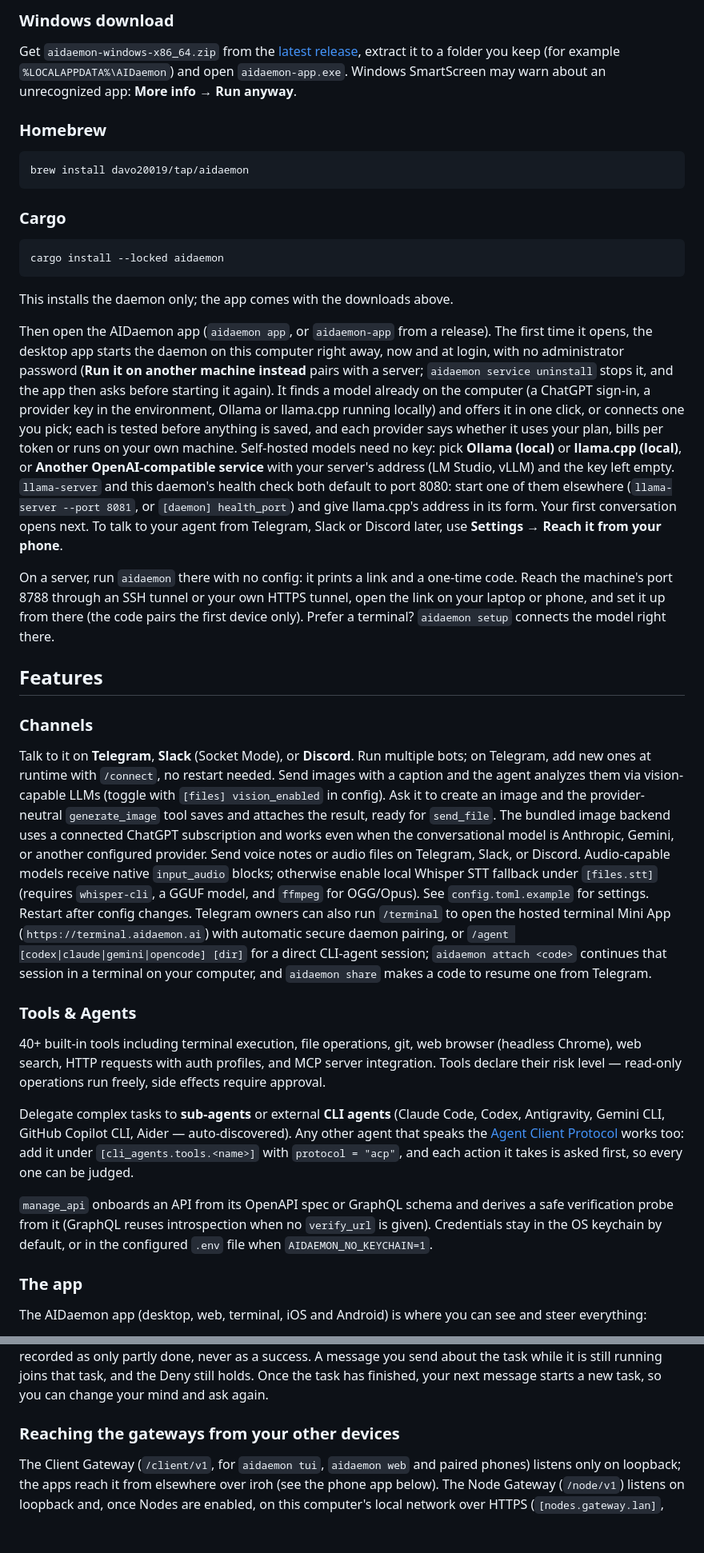
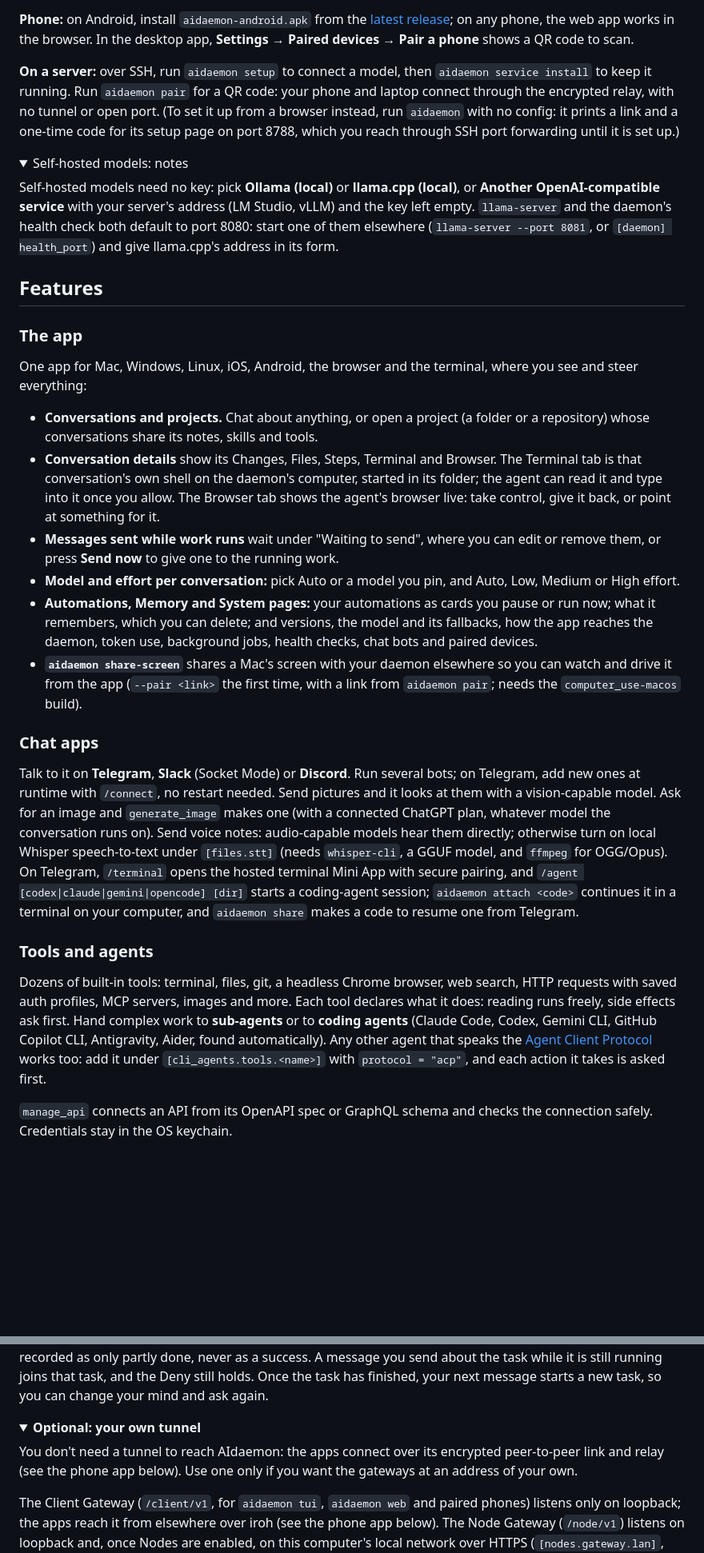
Before and after one commit to davo20019/aidaemon, a Markdown page: README.md, 2 parts joined by grey strips. Shown at 80% size. GitHub-like rendering; folded sections open; blank space fills up the shorter version.

````diff
--- a/README.md
+++ b/README.md
@@ -33,42 +61,31 @@ Get `AIdaemon-macos-aarch64.dmg` (Apple silicon) or `AIdaemon-macos-x86_64.dmg`
 
-### Windows download
+**Phone:** on Android, install `aidaemon-android.apk` from the [latest release](https://github.com/davo20019/aidaemon/releases/latest); on any phone, the web app works in the browser. In the desktop app, **Settings → Paired devices → Pair a phone** shows a QR code to scan.
 
-Get `aidaemon-windows-x86_64.zip` from the [latest release](https://github.com/davo20019/aidaemon/releases/latest), extract it to a folder you keep (for example `%LOCALAPPDATA%\AIDaemon`) and open `aidaemon-app.exe`. Windows SmartScreen may warn about an unrecognized app: **More info → Run anyway**.
+**On a server:** over SSH, run `aidaemon setup` to connect a model, then `aidaemon service install` to keep it running. Run `aidaemon pair` for a QR code: your phone and laptop connect through the encrypted relay, with no tunnel or open port. (To set it up from a browser instead, run `aidaemon` with no config: it prints a link and a one-time code for its setup page on port 8788, which you reach through SSH port forwarding until it is set up.)
 
-### Homebrew
+<details>
+<summary>Self-hosted models: notes</summary>
 
-```bash
-brew install davo20019/tap/aidaemon
-```
-
-### Cargo
-
-```bash
-cargo install --locked aidaemon
-```
-
-This installs the daemon only; the app comes with the downloads above.
-
-Then open the AIDaemon app (`aidaemon app`, or `aidaemon-app` from a release). The first time it opens, the desktop app starts the daemon on this computer right away, now and at login, with no administrator password (**Run it on another machine instead** pairs with a server; `aidaemon service uninstall` stops it, and the app then asks before starting it again). It finds a model already on the computer (a ChatGPT sign-in, a provider key in the environment, Ollama or llama.cpp running locally) and offers it in one click, or connects one you pick; each is tested before anything is saved, and each provider says whether it uses your plan, bills per token or runs on your own machine. Self-hosted models need no key: pick **Ollama (local)** or **llama.cpp (local)**, or **Another OpenAI-compatible service** with your server's address (LM Studio, vLLM) and the key left empty. `llama-server` and this daemon's health check both default to port 8080: start one of them elsewhere (`llama-server --port 8081`, or `[daemon] health_port`) and give llama.cpp's address in its form. Your first conversation opens next. To talk to your agent from Telegram, Slack or Discord later, use **Settings → Reach it from your phone**.
-
-On a server, run `aidaemon` there with no config: it prints a link and a one-time code. Reach the machine's port 8788 through an SSH tunnel or your own HTTPS tunnel, open the link on your laptop or phone, and set it up from there (the code pairs the first device only). Prefer a terminal? `aidaemon setup` connects the model right there.
+Self-hosted models need no key: pick **Ollama (local)** or **llama.cpp (local)**, or **Another OpenAI-compatible service** with your server's address (LM Studio, vLLM) and the key left empty. `llama-server` and the daemon's health check both default to port 8080: start one of them elsewhere (`llama-server --port 8081`, or `[daemon] health_port`) and give llama.cpp's address in its form.
+</details>
 
 ## Features
 
-### Channels
-Talk to it on **Telegram**, **Slack** (Socket Mode), or **Discord**. Run multiple bots; on Telegram, add new ones at runtime with `/connect`, no restart needed.
-Send images with a caption and the agent analyzes them via vision-capable LLMs (toggle with `[files] vision_enabled` in config).
-Ask it to create an image and the provider-neutral `generate_image` tool saves and attaches the result, ready for `send_file`. The bundled image backend uses a connected ChatGPT subscription and works even when the conversational model is Anthropic, Gemini, or another configured provider.
-Send voice notes or audio files on Telegram, Slack, or Discord. Audio-capable models receive native `input_audio` blocks; otherwise enable local Whisper STT fallback under `[files.stt]` (requires `whisper-cli`, a GGUF model, and `ffmpeg` for OGG/Opus). See `config.toml.example` for settings. Restart after config changes.
-Telegram owners can also run `/terminal` to open the hosted terminal Mini App (`https://terminal.aidaemon.ai`) with automatic secure daemon pairing, or `/agent [codex|claude|gemini|opencode] [dir]` for a direct CLI-agent session; `aidaemon attach <code>` continues that session in a terminal on your computer, and `aidaemon share` makes a code to resume one from Telegram.
+### The app
+One app for Mac, Windows, Linux, iOS, Android, the browser and the terminal, where you see and steer everything:
 
-### Tools & Agents
-40+ built-in tools including terminal execution, file operations, git, web browser (headless Chrome), web search, HTTP requests with auth profiles, and MCP server integration. Tools declare their risk level — read-only operations run freely, side effects require approval.
+- **Conversations and projects.** Chat about anything, or open a project (a folder or a repository) whose conversations share its notes, skills and tools.
+- **Conversation details** show its Changes, Files, Steps, Terminal and Browser. The Terminal tab is that conversation's own shell on the daemon's computer, started in its folder; the agent can read it and type into it once you allow. The Browser tab shows the agent's browser live: take control, give it back, or point at something for it.
+- **Messages sent while work runs** wait under "Waiting to send", where you can edit or remove them, or press **Send now** to give one to the running work.
+- **Model and effort per conversation:** pick Auto or a model you pin, and Auto, Low, Medium or High effort.
+- **Automations, Memory and System pages:** your automations as cards you pause or run now; what it remembers, which you can delete; and versions, the model and its fallbacks, how the app reaches the daemon, token use, background jobs, health checks, chat bots and paired devices.
+- **`aidaemon share-screen`** shares a Mac's screen with your daemon elsewhere so you can watch and drive it from the app (`--pair <link>` the first time, with a link from `aidaemon pair`; needs the `computer_use-macos` build).
 
-Delegate complex tasks to **sub-agents** or external **CLI agents** (Claude Code, Codex, Antigravity, Gemini CLI, GitHub Copilot CLI, Aider — auto-discovered). Any other agent that speaks the [Agent Client Protocol](https://agentclientprotocol.com) works too: add it under `[cli_agents.tools.<name>]` with `protocol = "acp"`, and each action it takes is asked first, so every one can be judged.
+### Chat apps
+Talk to it on **Telegram**, **Slack** (Socket Mode) or **Discord**. Run several bots; on Telegram, add new ones at runtime with `/connect`, no restart needed. Send pictures and it looks at them with a vision-capable model. Ask for an image and `generate_image` makes one (with a connected ChatGPT plan, whatever model the conversation runs on). Send voice notes: audio-capable models hear them directly; otherwise turn on local Whisper speech-to-text under `[files.stt]` (needs `whisper-cli`, a GGUF model, and `ffmpeg` for OGG/Opus). On Telegram, `/terminal` opens the hosted terminal Mini App with secure pairing, and `/agent [codex|claude|gemini|opencode] [dir]` starts a coding-agent session; `aidaemon attach <code>` continues it in a terminal on your computer, and `aidaemon share` makes a code to resume one from Telegram.
 
-`manage_api` onboards an API from its OpenAPI spec or GraphQL schema and derives a safe verification probe from it (GraphQL reuses introspection when no `verify_url` is given). Credentials stay in the OS keychain by default, or in the configured `.env` file when `AIDAEMON_NO_KEYCHAIN=1`.
+### Tools and agents
+Dozens of built-in tools: terminal, files, git, a headless Chrome browser, web search, HTTP requests with saved auth profiles, MCP servers, images and more. Each tool declares what it does: reading runs freely, side effects ask first. Hand complex work to **sub-agents** or to **coding agents** (Claude Code, Codex, Gemini CLI, GitHub Copilot CLI, Antigravity, Aider, found automatically). Any other agent that speaks the [Agent Client Protocol](https://agentclientprotocol.com) works too: add it under `[cli_agents.tools.<name>]` with `protocol = "acp"`, and each action it takes is asked first.
 
-### The app
-The AIDaemon app (desktop, web, terminal, iOS and Android) is where you can see and steer everything:
+`manage_api` connects an API from its OpenAPI spec or GraphQL schema and checks the connection safely. Credentials stay in the OS keychain.
 
@@ -324,7 +348,12 @@ message you send about the task while it is still running joins that task,
 and the Deny still holds. Once the task has finished, your next message starts a new
 task, so you can change your mind and ask again.
 
-### Reaching the gateways from your other devices
+</details>
+
+<details>
+<summary><b>Optional: your own tunnel</b></summary>
+
+You don't need a tunnel to reach AIdaemon: the apps connect over its encrypted peer-to-peer link and relay (see the phone app below). Use one only if you want the gateways at an address of your own.
 
 The Client Gateway (`/client/v1`, for `aidaemon tui`, `aidaemon web` and paired phones) listens only on loopback; the apps reach it from elsewhere over iroh (see the phone app below). The Node Gateway (`/node/v1`) listens on loopback and, once Nodes are enabled, on this computer's local network over HTTPS (`[nodes.gateway.lan]`, port 8443, on by default), with a certificate from the daemon's own CA that Nodes learn over the channel they already use. To reach either from elsewhere through a tunnel instead, let the daemon run the tunnel itself: it starts with the daemon, stops with it, restarts with backoff when it drops, and feeds its address into pairing links and Node heartbeats. The tunnel only moves bytes; devices still pair with their own keys.
 
````
Also changed, not shown: other parts of README.md (+88 -42 lines), .github/readme/agents-run.png (added), .github/readme/agents-team.png (added), .github/readme/automations.png (added), .github/readme/chat-dark.png (added), .github/readme/chat-light.png (added), .github/readme/phone.png (added), 2 other files.
